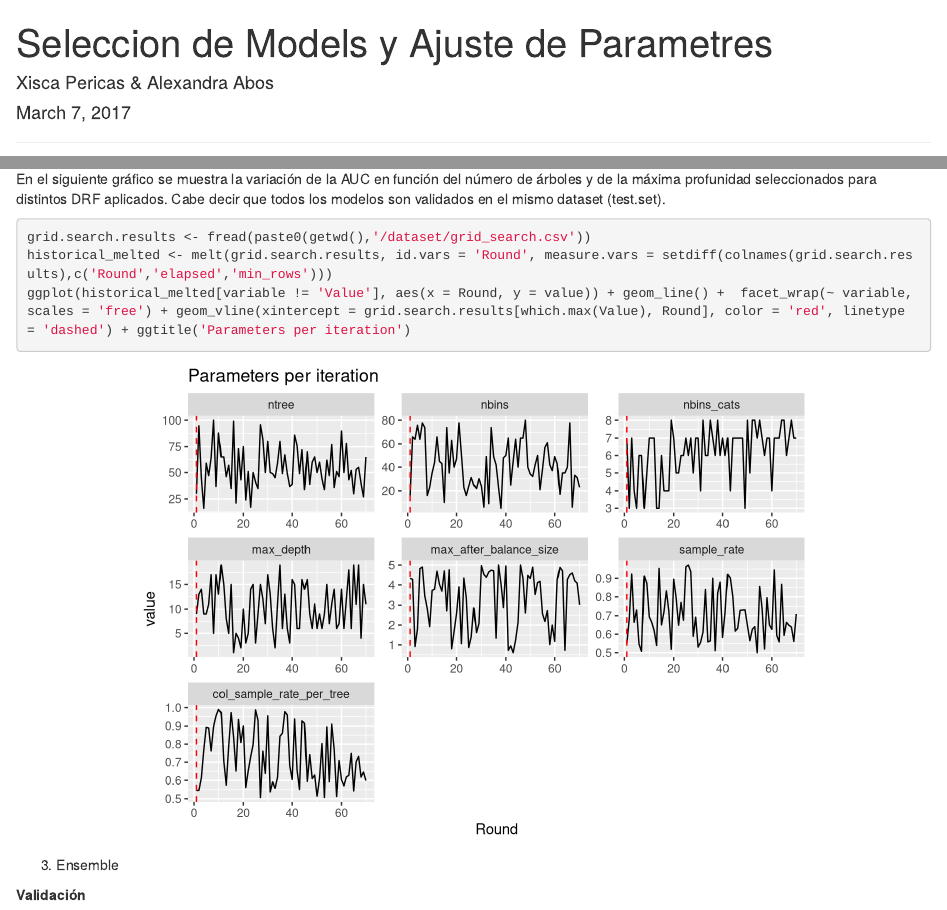
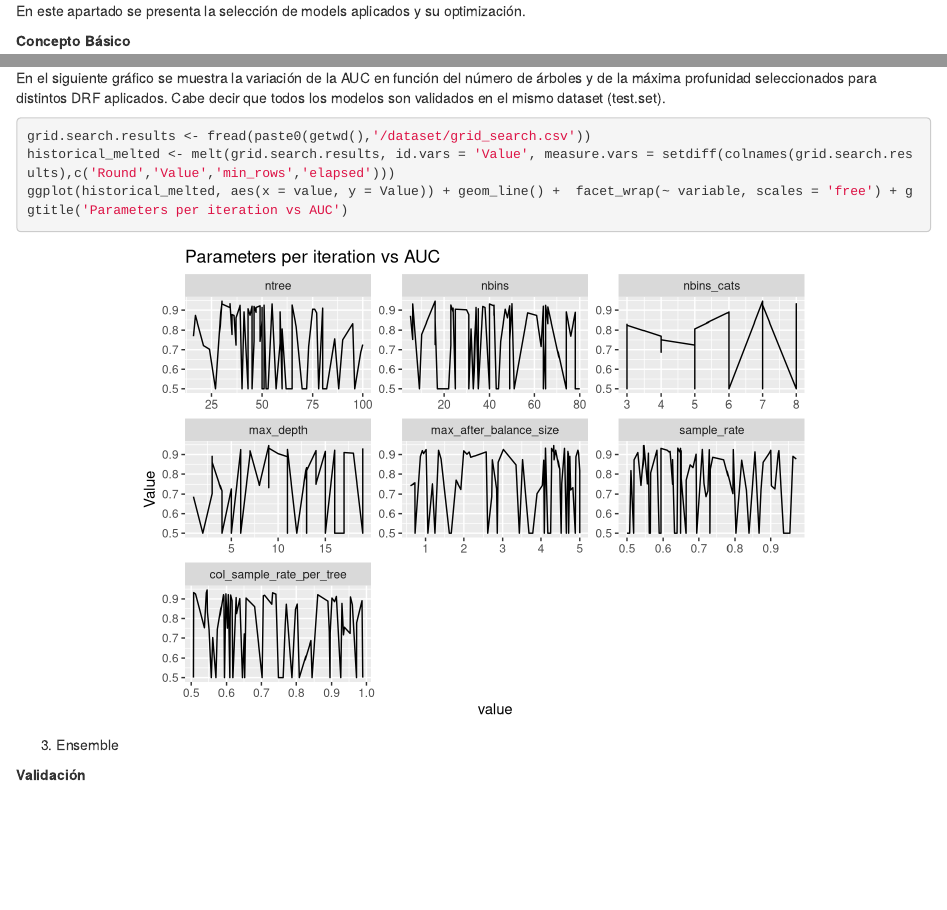
Before and after one commit to Random-6/CajamarPredictive, an R Markdown document (Seleccion de Models/README.Rmd): the page in a window 1100 px wide, from its top, and a second part further down, joined at a grey line. Rendered offline with R 4.5, knitr and Pandoc, with nearby package versions; some code elsewhere in the file could not run offline; common packages that the code uses without loading them are loaded.

Commit message:
Modify graph and remove title

````diff
--- a/Seleccion de Models/README.Rmd
+++ b/Seleccion de Models/README.Rmd
@@ -1,11 +1,4 @@
----
-title: "Seleccion de Models y Ajuste de Parametres"
-author: "Xisca Pericas & Alexandra Abos"
-date: "March 7, 2017"
-output: html_document
----
 
----------
 
 ```{r echo = FALSE, include=FALSE, cache=FALSE}
 suppressPackageStartupMessages({
@@ -57,8 +50,8 @@ En el siguiente gráfico se muestra la variación de la AUC en función del núm
 
 ```{r, fig.align='center'}
 grid.search.results <- fread(paste0(getwd(),'/dataset/grid_search.csv'))
-historical_melted <- melt(grid.search.results, id.vars = 'Round', measure.vars = setdiff(colnames(grid.search.results),c('Round','elapsed','min_rows')))
-ggplot(historical_melted[variable != 'Value'], aes(x = Round, y = value)) + geom_line() +  facet_wrap(~ variable, scales = 'free') + geom_vline(xintercept = grid.search.results[which.max(Value), Round], color = 'red', linetype = 'dashed') + ggtitle('Parameters per iteration')
+historical_melted <- melt(grid.search.results, id.vars = 'Value', measure.vars = setdiff(colnames(grid.search.results),c('Round','Value','min_rows','elapsed')))
+ggplot(historical_melted, aes(x = value, y = Value)) + geom_line() +  facet_wrap(~ variable, scales = 'free') + ggtitle('Parameters per iteration vs AUC')
 ```
 
 
````
Also changed, not shown: Seleccion de Models/README.html (added), Seleccion de Models/README.md, Seleccion de Models/figure/unnamed-chunk-2-1.png.
